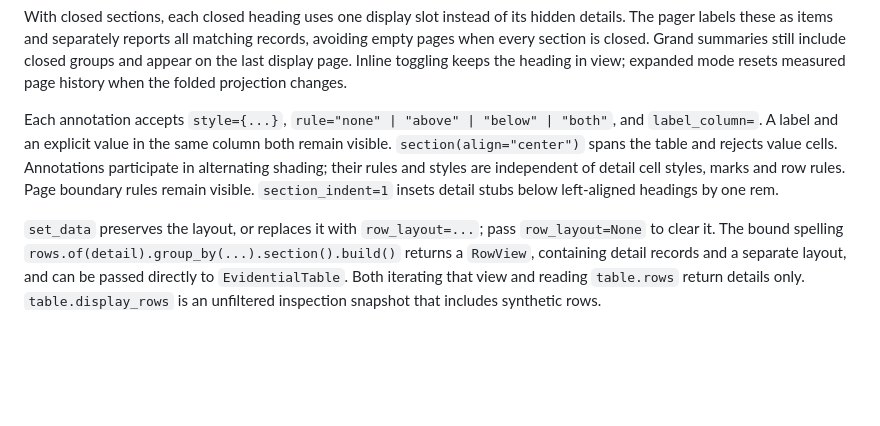
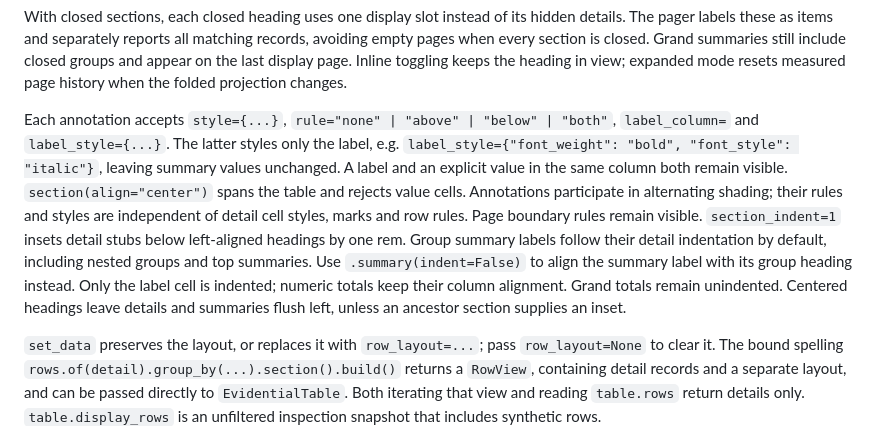
Before and after one commit to edouardp/evidential, a Markdown page: docs/api/API.md, the part around the change. GitHub-like rendering; blank space fills up the shorter version.

Commit message:
Align group summaries with details and support label-only styling

```diff
--- a/docs/api/API.md
+++ b/docs/api/API.md
@@ -531,12 +531,19 @@ Inline toggling keeps the heading in view; expanded mode resets measured page
 history when the folded projection changes.
 
 Each annotation accepts `style={...}`, `rule="none" | "above" | "below" |
-"both"`, and `label_column=`. A label and an explicit value in the same column
+"both"`, `label_column=` and `label_style={...}`. The latter styles only the
+label, e.g. `label_style={"font_weight": "bold", "font_style": "italic"}`,
+leaving summary values unchanged. A label and an explicit value in the same column
 both remain visible. `section(align="center")` spans the table and rejects
 value cells. Annotations participate in alternating shading; their rules and
 styles are independent of detail cell styles, marks and row rules. Page
 boundary rules remain visible. `section_indent=1` insets detail stubs below
-left-aligned headings by one rem.
+left-aligned headings by one rem. Group summary labels follow their detail
+indentation by default, including nested groups and top summaries. Use
+`.summary(indent=False)` to align the summary label with its group heading
+instead. Only the label cell is indented; numeric totals keep their column
+alignment. Grand totals remain unindented. Centered headings leave details
+and summaries flush left, unless an ancestor section supplies an inset.
 
 `set_data` preserves the layout, or replaces it with `row_layout=...`; pass
 `row_layout=None` to clear it. The bound spelling
```
Also changed, not shown: CHANGELOG.md (+5 -0 lines), docs/adr/064-display-only-row-layout.md (+10 -3 lines), docs/img/graphics/sparklines.png, docs/img/layouts/combined-totals.png, docs/img/layouts/summary-bottom.png, docs/img/layouts/summary-top.png, 13 other files.
